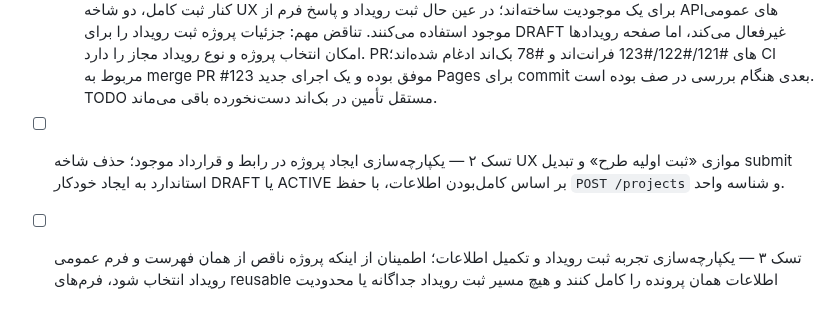
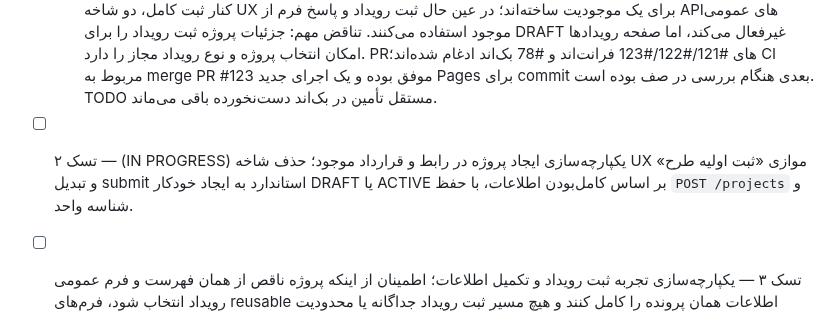
Before and after one commit to Saeidesl/PRSPRO2, a Markdown page: TODO.md, the part around the change. Rendered like a GitHub page.

Commit message:
docs: mark unified project entry task in progress

```diff
--- a/TODO.md
+++ b/TODO.md
@@ -59,6 +59,6 @@
 
 - [x] تسک ۱ — کشف و مستندسازی مسیر فعلی ایجاد پروژه، ثبت رویداد و فرم‌های reusable در هر دو مخزن.
   - *Log:* `TODO.md` در ریشه مخزن فرانت‌اند ایجاد شد. `ARCHITECTURE.md` هر دو مخزن و فایل‌های `projects.js`, `events.js`, `project-detail.js`, `ProjectService.js`, `EventService.js`, `FormService.js`, `EventTypeService.js`, `Router.js` بررسی شدند. مشخص شد دکمه `ثبت اولیه طرح` و گزینه `draftOnly` در کنار ثبت کامل، دو شاخه UX برای یک موجودیت ساخته‌اند؛ در عین حال ثبت رویداد و پاسخ فرم از APIهای عمومی موجود استفاده می‌کنند. تناقض مهم: جزئیات پروژه ثبت رویداد را برای DRAFT غیرفعال می‌کند، اما صفحه رویدادها امکان انتخاب پروژه و نوع رویداد مجاز را دارد. PRهای #121/#122/#123 فرانت‌اند و #78 بک‌اند ادغام شده‌اند؛ CI مربوط به merge PR #123 موفق بوده و یک اجرای جدید Pages برای commit بعدی هنگام بررسی در صف بوده است. TODO مستقل تأمین در بک‌اند دست‌نخورده باقی می‌ماند.
-- [ ] تسک ۲ — یکپارچه‌سازی ایجاد پروژه در رابط و قرارداد موجود؛ حذف شاخه UX موازی «ثبت اولیه طرح» و تبدیل submit استاندارد به ایجاد خودکار DRAFT یا ACTIVE بر اساس کامل‌بودن اطلاعات، با حفظ `POST /projects` و شناسه واحد.
+- [ ] تسک ۲ — (IN PROGRESS) یکپارچه‌سازی ایجاد پروژه در رابط و قرارداد موجود؛ حذف شاخه UX موازی «ثبت اولیه طرح» و تبدیل submit استاندارد به ایجاد خودکار DRAFT یا ACTIVE بر اساس کامل‌بودن اطلاعات، با حفظ `POST /projects` و شناسه واحد.
 - [ ] تسک ۳ — یکپارچه‌سازی تجربه ثبت رویداد و تکمیل اطلاعات؛ اطمینان از اینکه پروژه ناقص از همان فهرست و فرم عمومی رویداد انتخاب شود، فرم‌های reusable اطلاعات همان پرونده را کامل کنند و هیچ مسیر ثبت رویداد جداگانه یا محدودیت متناقض در جزئیات پروژه باقی نماند.
 - [ ] تسک ۴ — تثبیت امنیت، سازگاری و آزمون سرتاسری؛ آزمون چرخه ایجاد ناقص → ثبت رویداد/فرم → نمایش در کارت و تاریخچه → تکمیل همان پروژه، همراه با کنترل مجوزها، idempotency، عدم تغییر ناخواسته گردش‌کار و بررسی CI/استقرار آزمایشی.
```
